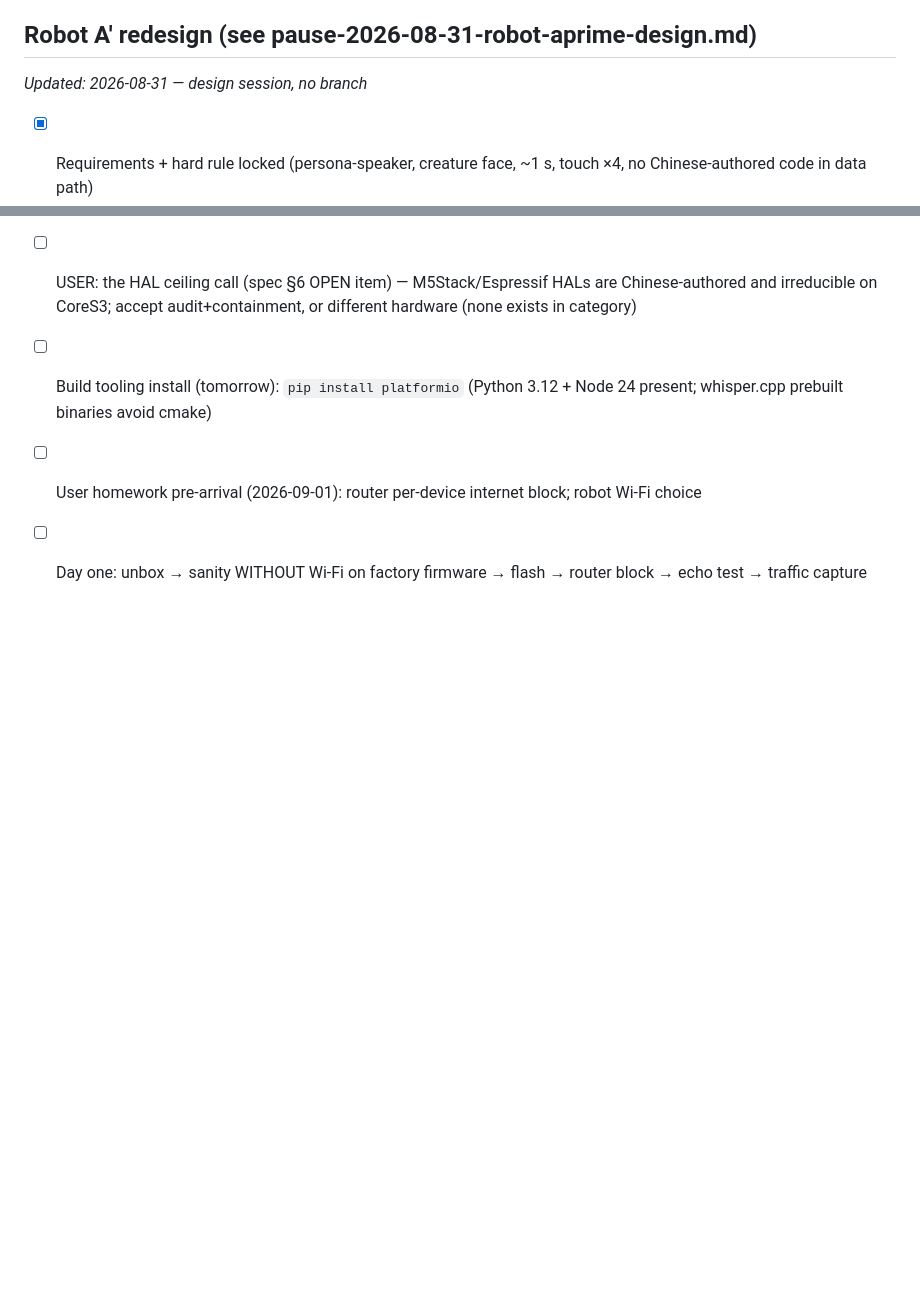
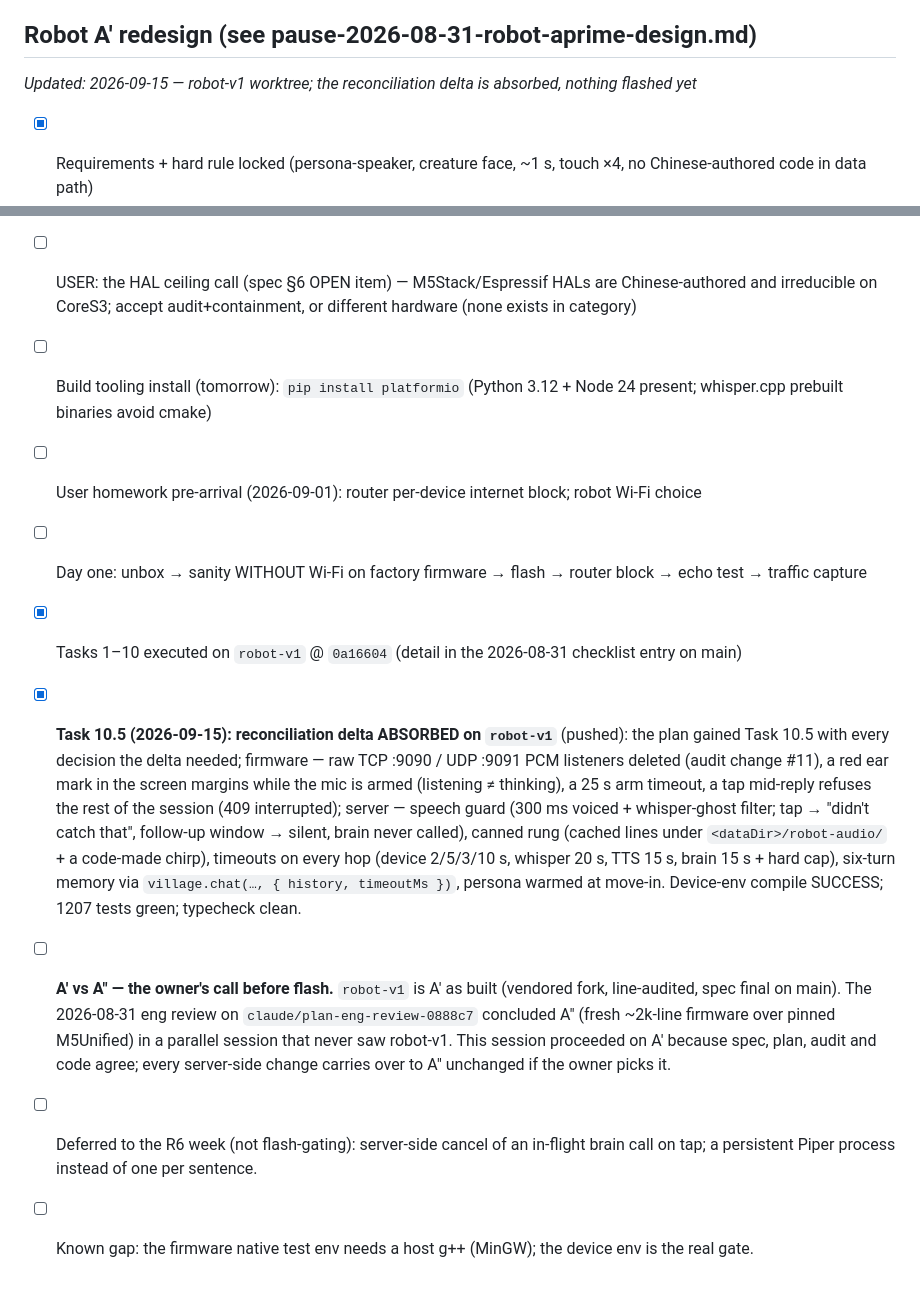
Before and after one commit to trmnmc/skill-village-web, a Markdown page: docs/summaries/CHECKLIST.md, 2 parts joined by grey strips. Rendered like a GitHub page; blank space fills up the shorter version.

Commit message:
docs(robot): task 10.5 ticked - the delta is absorbed, the checklist says what is left before flash
Every box of Task 10.5 is checked with the suite green, the typecheck
clean and the device-env compile passing. The checklist robot section
records the absorbed work, names the one owner call still open before
the first flash (A-prime as built versus the eng review's A-double-prime)
and lists what the R6 week still owes.

Co-Authored-By: Claude Fable 5.1 <noreply@anthropic.com>

```diff
--- a/docs/summaries/CHECKLIST.md
+++ b/docs/summaries/CHECKLIST.md
@@ -16,7 +16,7 @@ _Updated: 2026-08-31 — main_
 
 ## Robot A′ redesign (see pause-2026-08-31-robot-aprime-design.md)
 
-_Updated: 2026-08-31 — design session, no branch_
+_Updated: 2026-09-15 — robot-v1 worktree; the reconciliation delta is absorbed, nothing flashed yet_
 
 - [x] Requirements + hard rule locked (persona-speaker, creature face, ~1 s, touch ×4, no Chinese-authored code in data path)
 - [x] Approach A′ approved: vendored migratorywhale/stackchan-mcp firmware + voice module in skill-village-server (WebRTC VAD, whisper.cpp, OpenAI TTS/Piper); xiaozhi stack dead
@@ -30,3 +30,8 @@ _Updated: 2026-08-31 — design session, no branch_
 - [ ] Build tooling install (tomorrow): `pip install platformio` (Python 3.12 + Node 24 present; whisper.cpp prebuilt binaries avoid cmake)
 - [ ] User homework pre-arrival (2026-09-01): router per-device internet block; robot Wi-Fi choice
 - [ ] Day one: unbox → sanity WITHOUT Wi-Fi on factory firmware → flash → router block → echo test → traffic capture
+- [x] Tasks 1–10 executed on `robot-v1` @ `0a16604` (detail in the 2026-08-31 checklist entry on main)
+- [x] **Task 10.5 (2026-09-15): reconciliation delta ABSORBED on `robot-v1`** (pushed): the plan gained Task 10.5 with every decision the delta needed; firmware — raw TCP :9090 / UDP :9091 PCM listeners deleted (audit change #11), a red ear mark in the screen margins while the mic is armed (listening ≠ thinking), a 25 s arm timeout, a tap mid-reply refuses the rest of the session (409 interrupted); server — speech guard (300 ms voiced + whisper-ghost filter; tap → "didn't catch that", follow-up window → silent, brain never called), canned rung (cached lines under `<dataDir>/robot-audio/` + a code-made chirp), timeouts on every hop (device 2/5/3/10 s, whisper 20 s, TTS 15 s, brain 15 s + hard cap), six-turn memory via `village.chat(…, { history, timeoutMs })`, persona warmed at move-in. Device-env compile SUCCESS; 1207 tests green; typecheck clean.
+- [ ] **A′ vs A″ — the owner's call before flash.** `robot-v1` is A′ as built (vendored fork, line-audited, spec final on main). The 2026-08-31 eng review on `claude/plan-eng-review-0888c7` concluded A″ (fresh ~2k-line firmware over pinned M5Unified) in a parallel session that never saw robot-v1. This session proceeded on A′ because spec, plan, audit and code agree; every server-side change carries over to A″ unchanged if the owner picks it.
+- [ ] Deferred to the R6 week (not flash-gating): server-side cancel of an in-flight brain call on tap; a persistent Piper process instead of one per sentence.
+- [ ] Known gap: the firmware native test env needs a host g++ (MinGW); the device env is the real gate.
```
Also changed, not shown: 1 other file.
